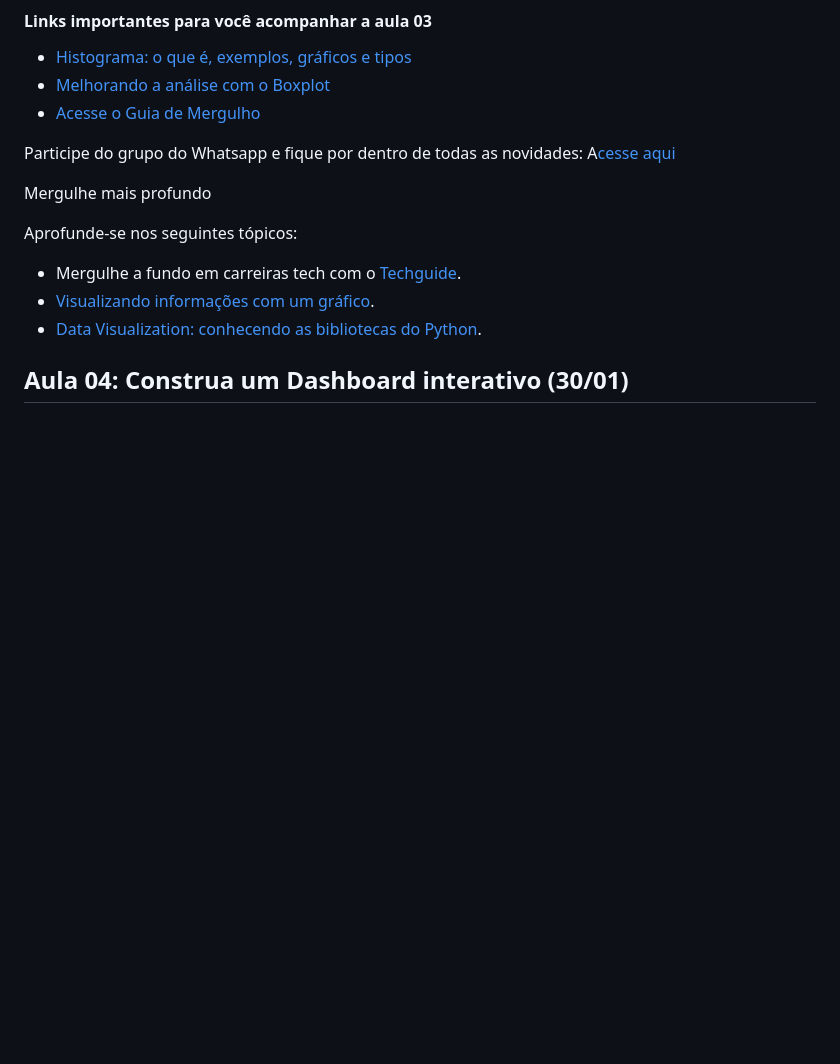
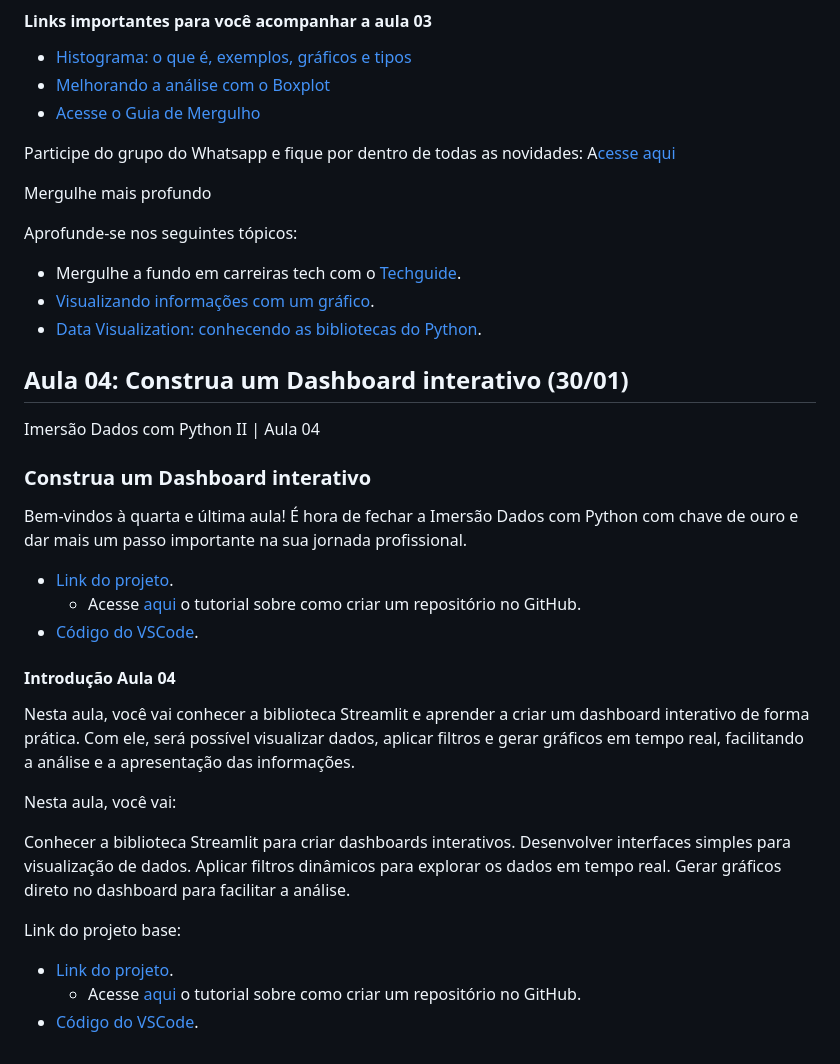
Before and after one commit to MacMenez/Alura, a Markdown page: alura_python_2026/README.md, the part around the change. GitHub-like rendering; blank space fills up the shorter version.

Commit message:
Atualizando documentação com dados da aula 4

```diff
--- a/alura_python_2026/README.md
+++ b/alura_python_2026/README.md
@@ -154,8 +154,36 @@ Participe do grupo do Whatsapp e fique por dentro de todas as novidades: A[cesse
 Mergulhe mais profundo
 
 Aprofunde-se nos seguintes tópicos:
+
 * Mergulhe a fundo em carreiras tech com o [Techguide](https://techguide.sh/pt-BR/path/data-science/).
 * [Visualizando informações com um gráfico](https://www.alura.com.br/artigos/visualizando-informacoes-com-um-grafico).
 * [Data Visualization: conhecendo as bibliotecas do Python](https://www.alura.com.br/artigos/data-visualization-conhecendo-bibliotecas-python).
 
 ## Aula 04: Construa um Dashboard interativo (30/01)
+
+Imersão Dados com Python II | Aula 04
+
+### Construa um Dashboard interativo
+
+Bem-vindos à quarta e última aula! É hora de fechar a Imersão Dados com Python com chave de ouro e dar mais um passo importante na sua jornada profissional.
+
+* [Link do projeto](https://github.com/guilhermeonrails/idcp-alura/blob/A7X3D9/aulas.ipynb).
+    * Acesse [aqui](https://docs.google.com/document/d/14-bM6uBTGpAmauApZ1BwMc5U4bIeq6GUesufvzsNyQI/edit?usp=sharing) o tutorial sobre como criar um repositório no GitHub.
+* [Código do VSCode](https://github.com/almeidamarcell/imersao-dados-python-alura-2025).
+
+#### Introdução Aula 04
+
+Nesta aula, você vai conhecer a biblioteca Streamlit e aprender a criar um dashboard interativo de forma prática. Com ele, será possível visualizar dados, aplicar filtros e gerar gráficos em tempo real, facilitando a análise e a apresentação das informações.
+
+Nesta aula, você vai:
+
+Conhecer a biblioteca Streamlit para criar dashboards interativos.
+Desenvolver interfaces simples para visualização de dados.
+Aplicar filtros dinâmicos para explorar os dados em tempo real.
+Gerar gráficos direto no dashboard para facilitar a análise.
+
+Link do projeto base:
+
+* [Link do projeto](https://github.com/guilhermeonrails/idcp-alura/blob/A7X3D9/aulas.ipynb).
+    * Acesse [aqui](https://docs.google.com/document/d/14-bM6uBTGpAmauApZ1BwMc5U4bIeq6GUesufvzsNyQI/edit?usp=sharing) o tutorial sobre como criar um repositório no GitHub.
+* [Código do VSCode](https://github.com/almeidamarcell/imersao-dados-python-alura-2025).
```
